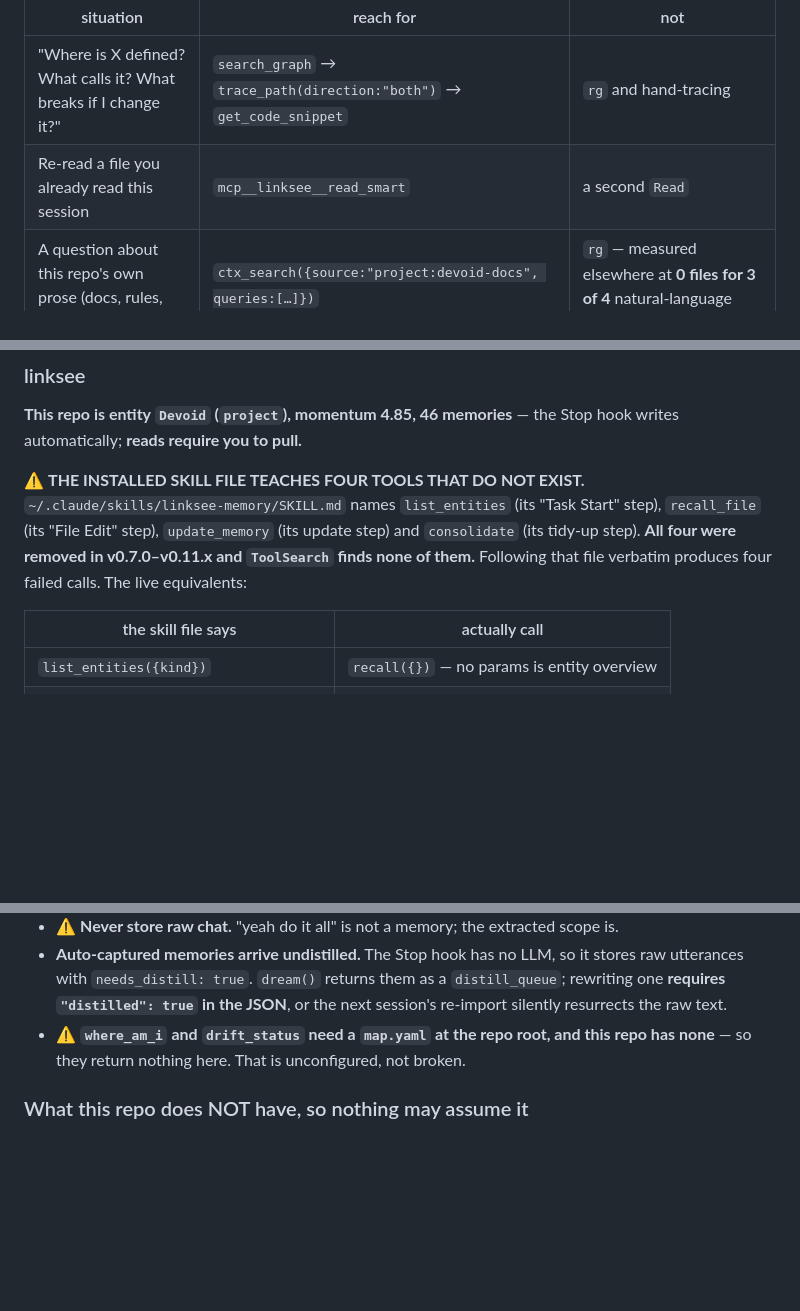
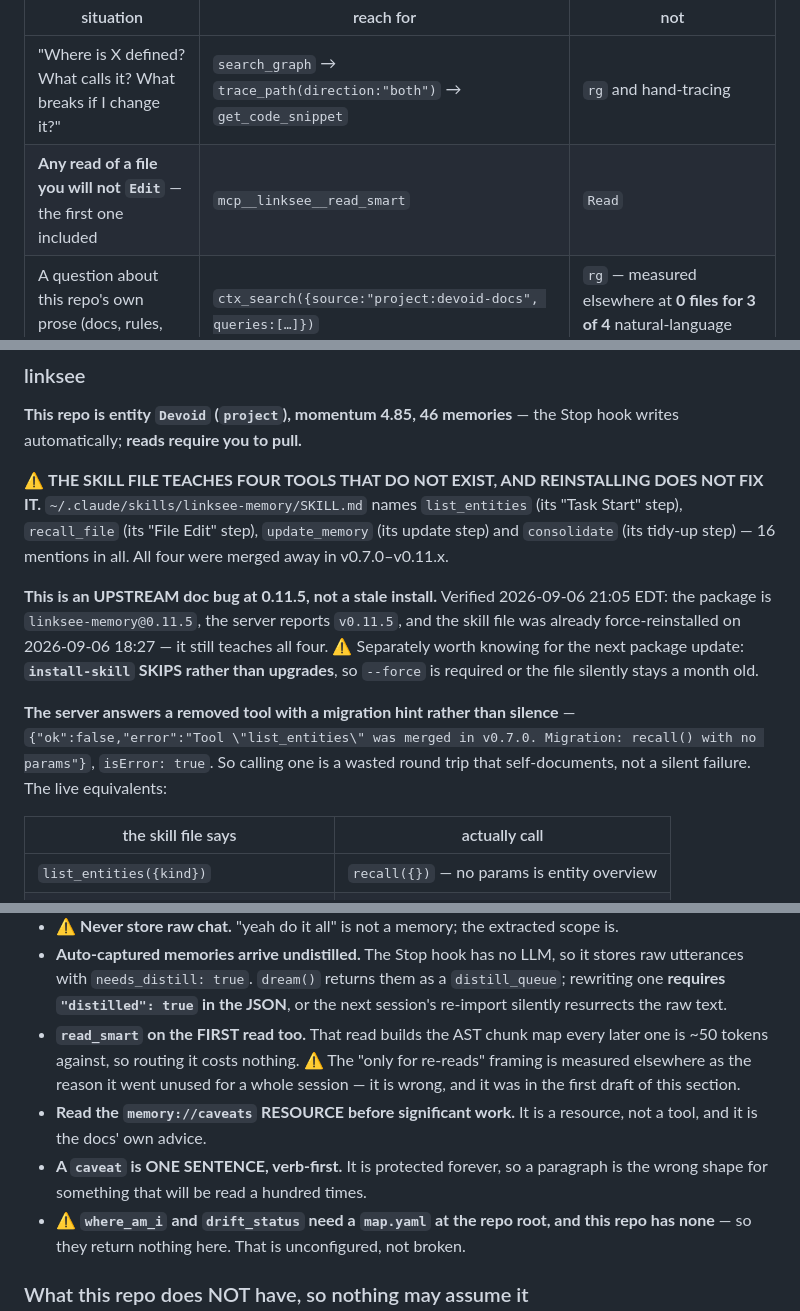
Before and after one commit to HarkiratMangat/Devoid, a Markdown page: CLAUDE.md, 3 parts joined by grey strips. Rendered like a GitHub page; blank space fills up the shorter version.

Commit message:
docs(tools): correct the linksee entries against the Diors-Builds record
Three corrections, each from a record that already existed and that I did not
consult before writing the first draft.

1. read_smart is for the FIRST read too, not just re-reads. That read builds
   the AST chunk map every later one is ~50 tokens against, so routing it
   costs nothing. The "only for re-reads" framing I wrote is measured
   elsewhere as the exact reason the tool went unused for a whole session.

2. The skill file teaching four removed tools is an UPSTREAM doc bug at
   0.11.5, not a stale install. Verified: package is 0.11.5, server reports
   0.11.5, and the file was already force-reinstalled 2026-09-06 18:27 — it
   still teaches all four, 16 mentions. Reinstalling will not fix it.
   Separately: install-skill SKIPS rather than upgrades, so --force is
   required after any package update or the file silently stays a month old.

3. The server answers a removed tool with a migration hint and isError:true,
   not silence — so a call is a wasted round trip that self-documents. My
   first draft implied silent failure.

Also added from the same record: read the memory://caveats RESOURCE before
significant work, and a caveat is one sentence verb-first because it is
protected forever and will be read a hundred times.

Found by indexing Diors-Builds' docs as project:diors-builds-docs and
querying it — which is the routing this same section prescribes.

Co-Authored-By: Claude Opus 5 <noreply@anthropic.com>
Co-Authored-By: diorswrld <310361322+diorswrld@users.noreply.github.com>

```diff
--- a/CLAUDE.md
+++ b/CLAUDE.md
@@ -58,7 +58,7 @@ This is a standing preference, stated at the top of the first session here (*"As
 | situation | reach for | not |
 |---|---|---|
 | "Where is X defined? What calls it? What breaks if I change it?" | `search_graph` → `trace_path(direction:"both")` → `get_code_snippet` | `rg` and hand-tracing |
-| Re-read a file you already read this session | `mcp__linksee__read_smart` | a second `Read` |
+| **Any read of a file you will not `Edit`** — the first one included | `mcp__linksee__read_smart` | `Read` |
 | A question about this repo's own prose (docs, rules, plans) | `ctx_search({source:"project:devoid-docs", queries:[…]})` | `rg` — measured elsewhere at **0 files for 3 of 4** natural-language questions |
 | Read a file to analyse rather than edit it | `ctx_execute_file(path, language, code)` | `Read` — the bytes never need to enter context |
 | Run anything whose output could exceed ~20 lines | `ctx_batch_execute(commands, queries)` | `Bash` |
@@ -103,7 +103,11 @@ This is a standing preference, stated at the top of the first session here (*"As
 
 **This repo is entity `Devoid` (`project`), momentum 4.85, 46 memories** — the Stop hook writes automatically; **reads require you to pull.**
 
-⚠️ **THE INSTALLED SKILL FILE TEACHES FOUR TOOLS THAT DO NOT EXIST.** `~/.claude/skills/linksee-memory/SKILL.md` names `list_entities` (its "Task Start" step), `recall_file` (its "File Edit" step), `update_memory` (its update step) and `consolidate` (its tidy-up step). **All four were removed in v0.7.0–v0.11.x and `ToolSearch` finds none of them.** Following that file verbatim produces four failed calls. The live equivalents:
+⚠️ **THE SKILL FILE TEACHES FOUR TOOLS THAT DO NOT EXIST, AND REINSTALLING DOES NOT FIX IT.** `~/.claude/skills/linksee-memory/SKILL.md` names `list_entities` (its "Task Start" step), `recall_file` (its "File Edit" step), `update_memory` (its update step) and `consolidate` (its tidy-up step) — 16 mentions in all. All four were merged away in v0.7.0–v0.11.x.
+
+**This is an UPSTREAM doc bug at 0.11.5, not a stale install.** Verified 2026-09-06 21:05 EDT: the package is `linksee-memory@0.11.5`, the server reports `v0.11.5`, and the skill file was already force-reinstalled on 2026-09-06 18:27 — it still teaches all four. ⚠️ Separately worth knowing for the next package update: **`install-skill` SKIPS rather than upgrades**, so `--force` is required or the file silently stays a month old.
+
+**The server answers a removed tool with a migration hint rather than silence** — `{"ok":false,"error":"Tool \"list_entities\" was merged in v0.7.0. Migration: recall() with no params"}`, `isError: true`. So calling one is a wasted round trip that self-documents, not a silent failure. The live equivalents:
 
 | the skill file says | actually call |
 |---|---|
@@ -118,6 +122,9 @@ This is a standing preference, stated at the top of the first session here (*"As
 - **`caveat` is auto-protected and can never be deleted or demoted.** Record one the moment something fails, not at the end. `importance >= 0.9` pins a memory in any layer.
 - ⚠️ **Never store raw chat.** "yeah do it all" is not a memory; the extracted scope is.
 - **Auto-captured memories arrive undistilled.** The Stop hook has no LLM, so it stores raw utterances with `needs_distill: true`. `dream()` returns them as a `distill_queue`; rewriting one **requires `"distilled": true` in the JSON**, or the next session's re-import silently resurrects the raw text.
+- **`read_smart` on the FIRST read too.** That read builds the AST chunk map every later one is ~50 tokens against, so routing it costs nothing. ⚠️ The "only for re-reads" framing is measured elsewhere as the reason it went unused for a whole session — it is wrong, and it was in the first draft of this section.
+- **Read the `memory://caveats` RESOURCE before significant work.** It is a resource, not a tool, and it is the docs' own advice.
+- **A `caveat` is ONE SENTENCE, verb-first.** It is protected forever, so a paragraph is the wrong shape for something that will be read a hundred times.
 - ⚠️ **`where_am_i` and `drift_status` need a `map.yaml` at the repo root, and this repo has none** — so they return nothing here. That is unconfigured, not broken.
 
 ### What this repo does NOT have, so nothing may assume it
```
